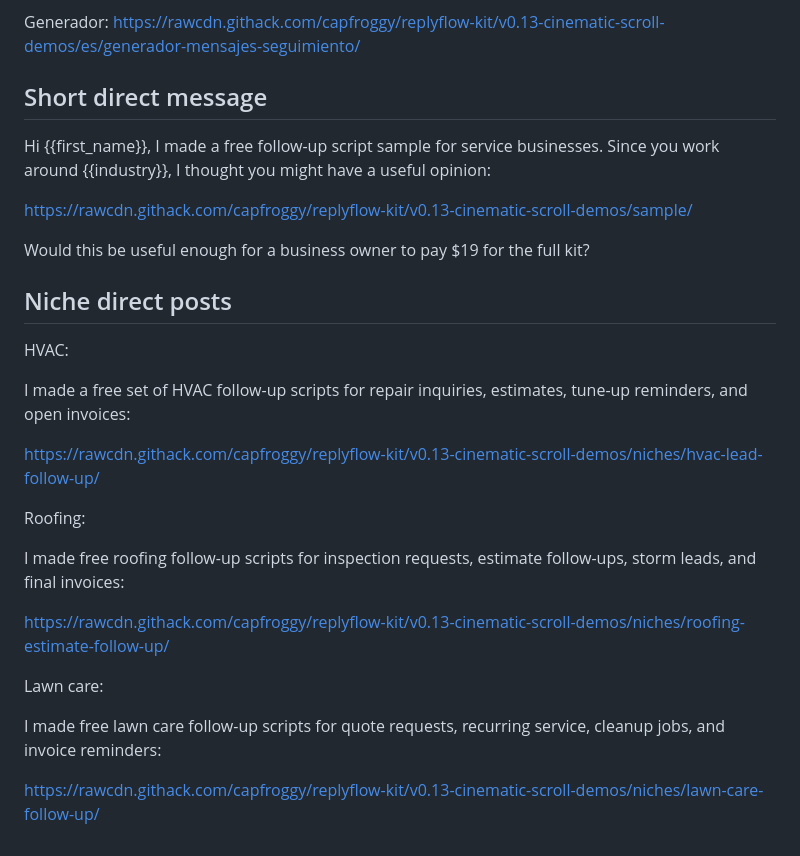
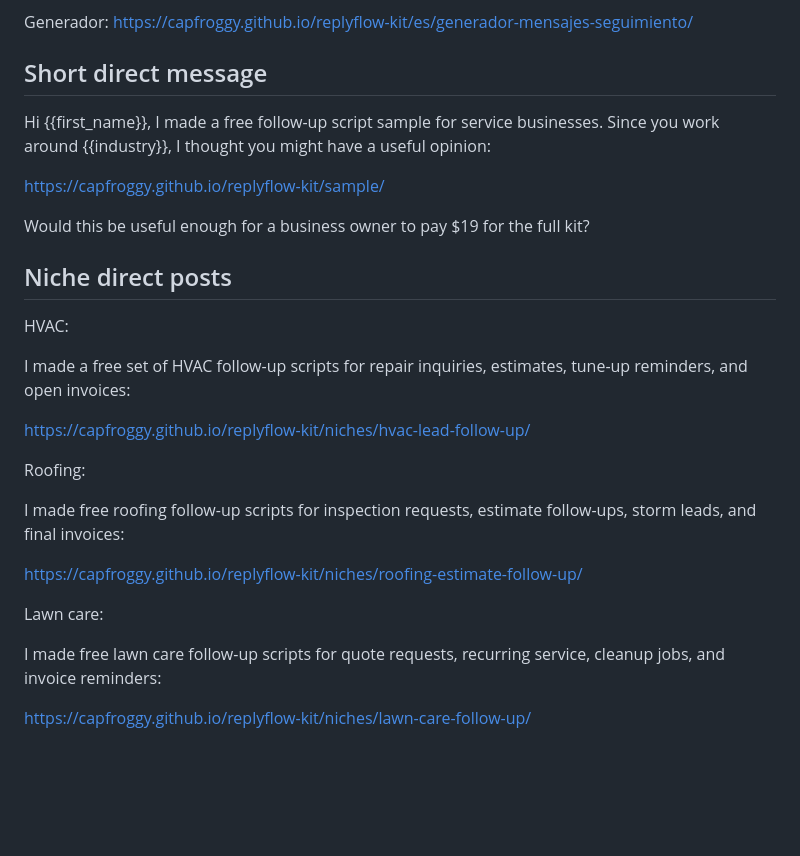
Before and after one commit to capfroggy/replyflow-kit, a Markdown page: SHARE-COPY.md, the part around one of its changes. GitHub-like rendering; blank space fills up the shorter version.

```diff
--- a/SHARE-COPY.md
+++ b/SHARE-COPY.md
@@ -104,13 +104,13 @@ https://rawcdn.githack.com/capfroggy/replyflow-kit/v0.13-cinematic-scroll-demos/
 
 Generador:
-https://rawcdn.githack.com/capfroggy/replyflow-kit/v0.13-cinematic-scroll-demos/es/generador-mensajes-seguimiento/
+https://capfroggy.github.io/replyflow-kit/es/generador-mensajes-seguimiento/
 
 ## Short direct message
 
 Hi {{first_name}}, I made a free follow-up script sample for service businesses.
 Since you work around {{industry}}, I thought you might have a useful opinion:
 
-https://rawcdn.githack.com/capfroggy/replyflow-kit/v0.13-cinematic-scroll-demos/sample/
+https://capfroggy.github.io/replyflow-kit/sample/
 
 Would this be useful enough for a business owner to pay $19 for the full kit?
 
@@ -121,18 +121,18 @@ HVAC:
 I made a free set of HVAC follow-up scripts for repair inquiries, estimates,
 tune-up reminders, and open invoices:
 
-https://rawcdn.githack.com/capfroggy/replyflow-kit/v0.13-cinematic-scroll-demos/niches/hvac-lead-follow-up/
+https://capfroggy.github.io/replyflow-kit/niches/hvac-lead-follow-up/
 
 Roofing:
 
 I made free roofing follow-up scripts for inspection requests, estimate
 follow-ups, storm leads, and final invoices:
 
-https://rawcdn.githack.com/capfroggy/replyflow-kit/v0.13-cinematic-scroll-demos/niches/roofing-estimate-follow-up/
+https://capfroggy.github.io/replyflow-kit/niches/roofing-estimate-follow-up/
 
 Lawn care:
 
 I made free lawn care follow-up scripts for quote requests, recurring service,
 cleanup jobs, and invoice reminders:
 
-https://rawcdn.githack.com/capfroggy/replyflow-kit/v0.13-cinematic-scroll-demos/niches/lawn-care-follow-up/
+https://capfroggy.github.io/replyflow-kit/niches/lawn-care-follow-up/
```
Also changed, not shown: other parts of SHARE-COPY.md (+22 -22 lines), README.md (+21 -22 lines), START-HERE.md (+16 -16 lines).
